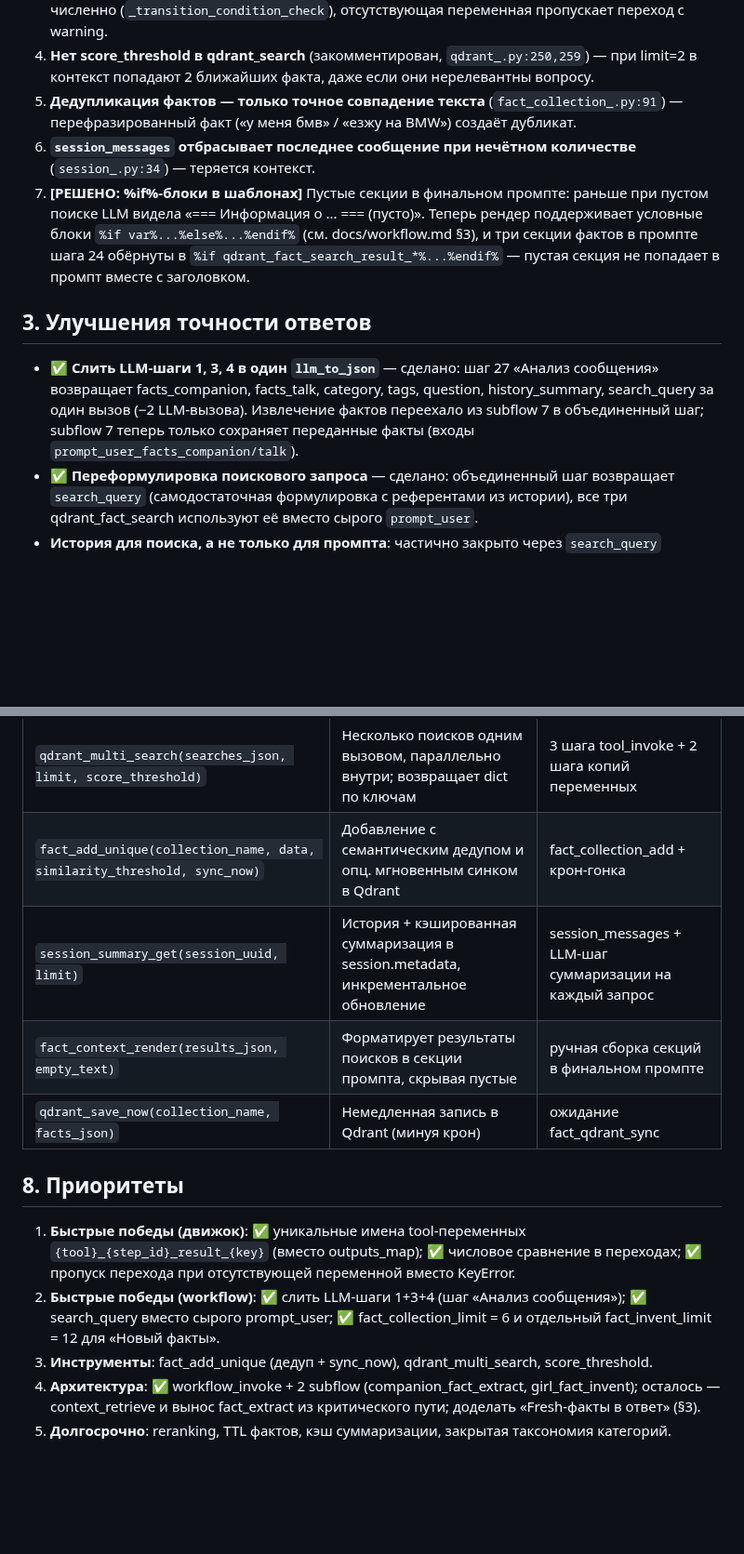
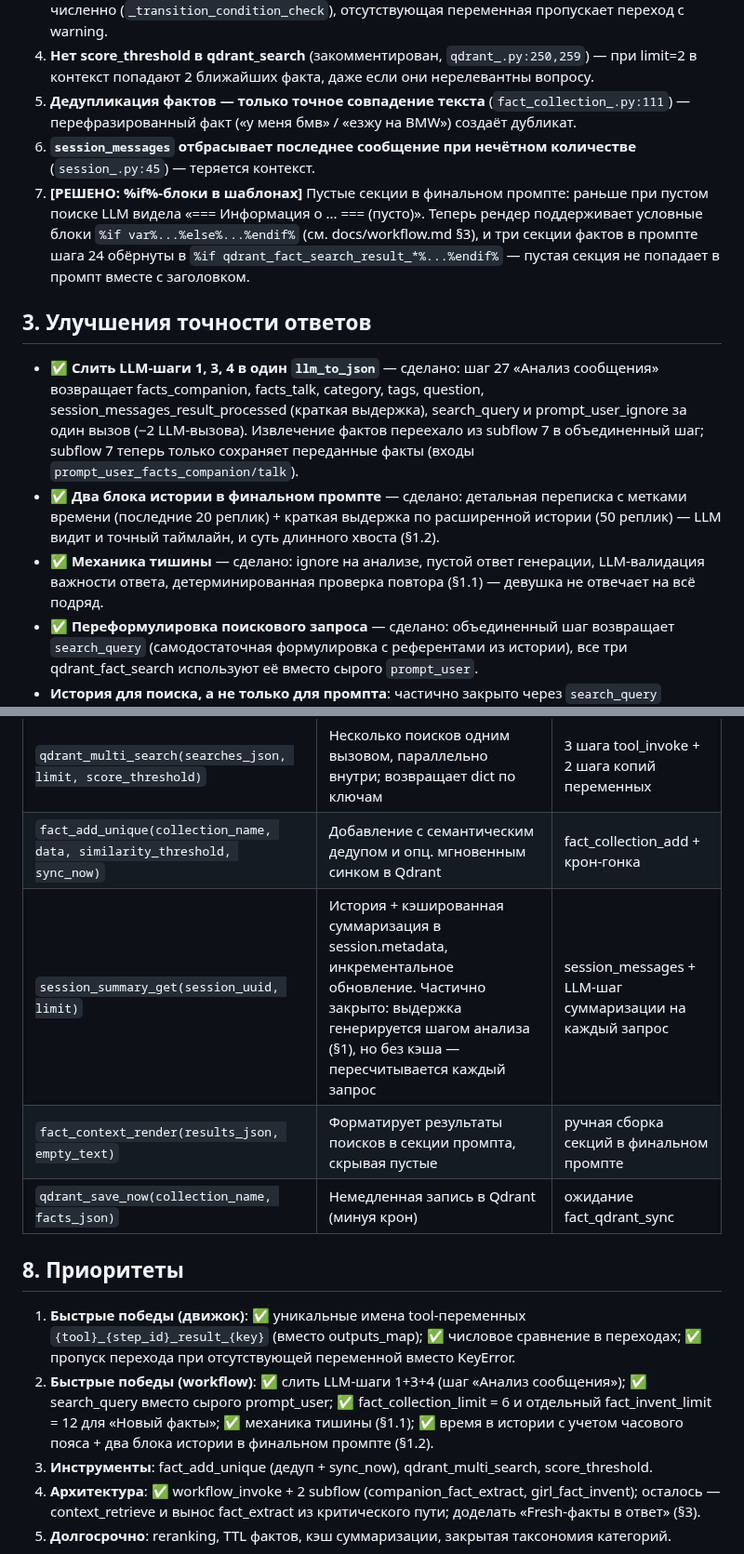
Before and after one commit to vskuba/rhapsodyai, a Markdown page: docs/workflow_dating_talk.md, 2 parts joined by grey strips. Shown at 93% size. Rendered like a GitHub page; blank space fills up the shorter version.

```diff
--- a/docs/workflow_dating_talk.md
+++ b/docs/workflow_dating_talk.md
@@ -43,10 +82,10 @@ pos 16 workflow_invoke girl_fact_create        — достижим только
    численно (`_transition_condition_check`), отсутствующая переменная пропускает переход с warning.
 4. **Нет score_threshold в qdrant_search** (закомментирован, `qdrant_.py:250,259`) — при limit=2 в
    контекст попадают 2 ближайших факта, даже если они нерелевантны вопросу.
-5. **Дедупликация фактов — только точное совпадение текста** (`fact_collection_.py:91`) —
+5. **Дедупликация фактов — только точное совпадение текста** (`fact_collection_.py:111`) —
    перефразированный факт («у меня бмв» / «езжу на BMW») создаёт дубликат.
 6. **`session_messages` отбрасывает последнее сообщение при нечётном количестве**
-   (`session_.py:34`) — теряется контекст.
+   (`session_.py:45`) — теряется контекст.
 7. **[РЕШЕНО: %if%-блоки в шаблонах]** Пустые секции в финальном промпте: раньше при пустом
    поиске LLM видела «=== Информация о ... === (пусто)». Теперь рендер поддерживает условные
    блоки `%if var%...%else%...%endif%` (см. docs/workflow.md §3), и три секции фактов в промпте
@@ -56,9 +95,15 @@ pos 16 workflow_invoke girl_fact_create        — достижим только
 ## 3. Улучшения точности ответов
 
 - ✅ **Слить LLM-шаги 1, 3, 4 в один `llm_to_json`** — сделано: шаг 27 «Анализ сообщения»
-  возвращает facts_companion, facts_talk, category, tags, question, history_summary, search_query
+  возвращает facts_companion, facts_talk, category, tags, question,
+  session_messages_result_processed (краткая выдержка), search_query и prompt_user_ignore
   за один вызов (−2 LLM-вызова). Извлечение фактов переехало из subflow 7 в объединенный шаг;
   subflow 7 теперь только сохраняет переданные факты (входы `prompt_user_facts_companion/talk`).
+- ✅ **Два блока истории в финальном промпте** — сделано: детальная переписка с метками времени
+  (последние 20 реплик) + краткая выдержка по расширенной истории (50 реплик) — LLM видит и
+  точный таймлайн, и суть длинного хвоста (§1.2).
+- ✅ **Механика тишины** — сделано: ignore на анализе, пустой ответ генерации, LLM-валидация
+  важности ответа, детерминированная проверка повтора (§1.1) — девушка не отвечает на всё подряд.
 - ✅ **Переформулировка поискового запроса** — сделано: объединенный шаг возвращает
   `search_query` (самодостаточная формулировка с референтами из истории), все три
   qdrant_fact_search используют её вместо сырого `prompt_user`.
@@ -137,7 +182,7 @@ pos 16 workflow_invoke girl_fact_create        — достижим только
 |---|---|---|
 | `qdrant_multi_search(searches_json, limit, score_threshold)` | Несколько поисков одним вызовом, параллельно внутри; возвращает dict по ключам | 3 шага tool_invoke + 2 шага копий переменных |
 | `fact_add_unique(collection_name, data, similarity_threshold, sync_now)` | Добавление с семантическим дедупом и опц. мгновенным синком в Qdrant | fact_collection_add + крон-гонка |
-| `session_summary_get(session_uuid, limit)` | История + кэшированная суммаризация в session.metadata, инкрементальное обновление | session_messages + LLM-шаг суммаризации на каждый запрос |
+| `session_summary_get(session_uuid, limit)` | История + кэшированная суммаризация в session.metadata, инкрементальное обновление. Частично закрыто: выдержка генерируется шагом анализа (§1), но без кэша — пересчитывается каждый запрос | session_messages + LLM-шаг суммаризации на каждый запрос |
 | `fact_context_render(results_json, empty_text)` | Форматирует результаты поисков в секции промпта, скрывая пустые | ручная сборка секций в финальном промпте |
 | `qdrant_save_now(collection_name, facts_json)` | Немедленная запись в Qdrant (минуя крон) | ожидание fact_qdrant_sync |
 
@@ -148,7 +193,8 @@ pos 16 workflow_invoke girl_fact_create        — достижим только
    переменной вместо KeyError.
 2. **Быстрые победы (workflow)**: ✅ слить LLM-шаги 1+3+4 (шаг «Анализ сообщения»);
    ✅ search_query вместо сырого prompt_user; ✅ fact_collection_limit = 6 и отдельный
-   fact_invent_limit = 12 для «Новый факты».
+   fact_invent_limit = 12 для «Новый факты»; ✅ механика тишины (§1.1); ✅ время в истории
+   с учетом часового пояса + два блока истории в финальном промпте (§1.2).
 3. **Инструменты**: fact_add_unique (дедуп + sync_now), qdrant_multi_search, score_threshold.
 4. **Архитектура**: ✅ workflow_invoke + 2 subflow (companion_fact_extract, girl_fact_invent);
    осталось — context_retrieve и вынос fact_extract из критического пути; доделать
```
Also changed, not shown: other parts of docs/workflow_dating_talk.md (+56 -17 lines).
